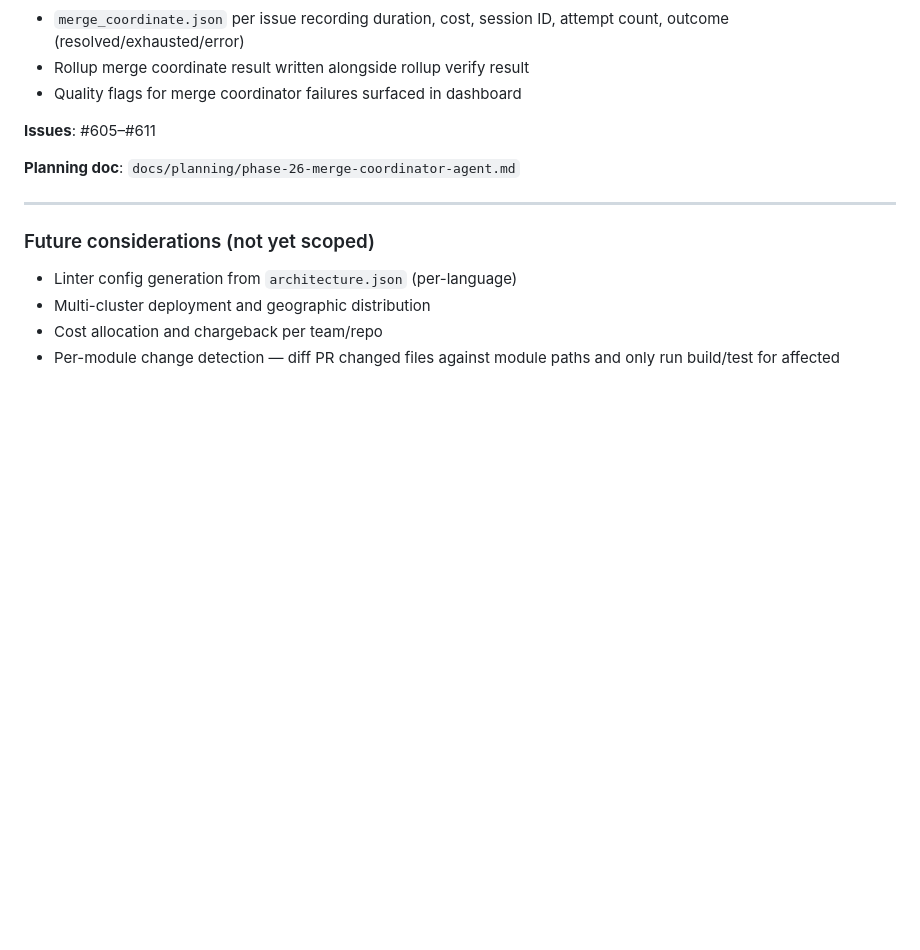
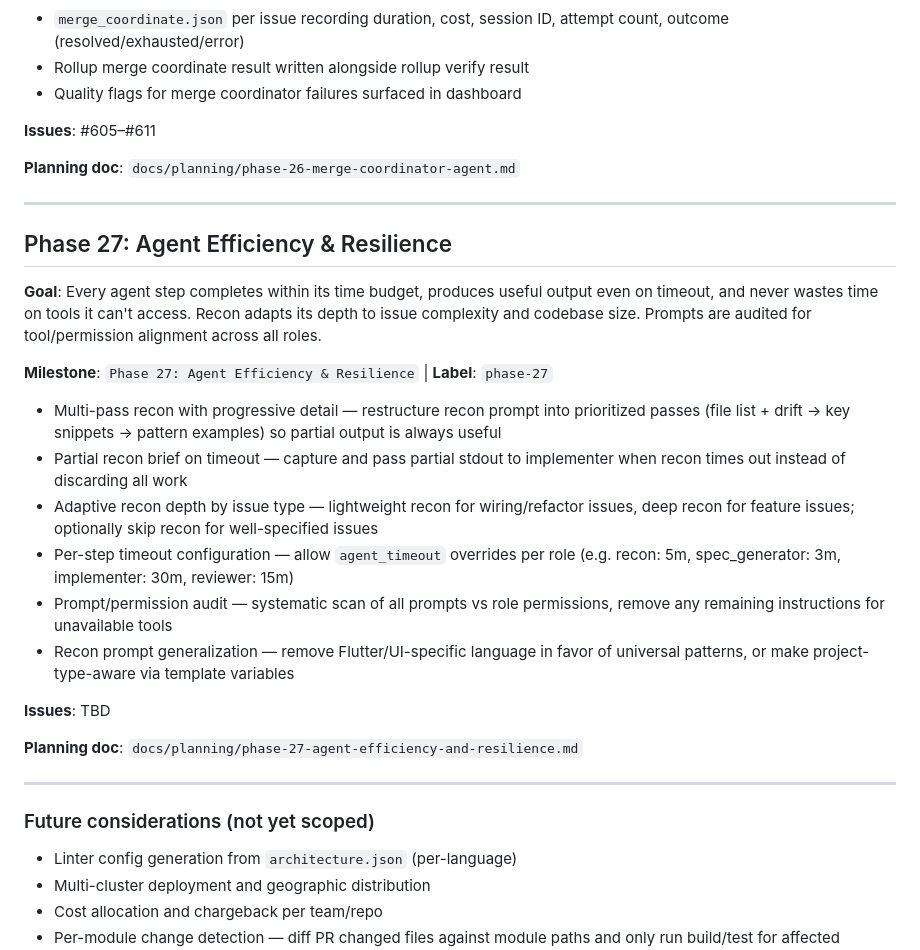
Before and after one commit to peter-stratton/dark-factory, a Markdown page: docs/ROADMAP.md, the part around the change. Rendered like a GitHub page; blank space fills up the shorter version.

Commit message:
docs: add Phase 27 Agent Efficiency & Resilience to roadmap
Multi-pass recon, partial brief on timeout, adaptive depth, per-step
timeouts, prompt/permission audit, and recon generalization.

Co-Authored-By: Claude Opus 4.6 (1M context) <noreply@anthropic.com>

```diff
--- a/docs/ROADMAP.md
+++ b/docs/ROADMAP.md
@@ -1233,6 +1233,36 @@ implementer context and is slower than necessary.
 
 ---
 
+## Phase 27: Agent Efficiency & Resilience
+
+**Goal**: Every agent step completes within its time budget, produces useful
+output even on timeout, and never wastes time on tools it can't access. Recon
+adapts its depth to issue complexity and codebase size. Prompts are audited
+for tool/permission alignment across all roles.
+
+**Milestone**: `Phase 27: Agent Efficiency & Resilience` | **Label**: `phase-27`
+
+- Multi-pass recon with progressive detail — restructure recon prompt into
+  prioritized passes (file list + drift → key snippets → pattern examples)
+  so partial output is always useful
+- Partial recon brief on timeout — capture and pass partial stdout to
+  implementer when recon times out instead of discarding all work
+- Adaptive recon depth by issue type — lightweight recon for wiring/refactor
+  issues, deep recon for feature issues; optionally skip recon for
+  well-specified issues
+- Per-step timeout configuration — allow `agent_timeout` overrides per role
+  (e.g. recon: 5m, spec_generator: 3m, implementer: 30m, reviewer: 15m)
+- Prompt/permission audit — systematic scan of all prompts vs role permissions,
+  remove any remaining instructions for unavailable tools
+- Recon prompt generalization — remove Flutter/UI-specific language in favor
+  of universal patterns, or make project-type-aware via template variables
+
+**Issues**: TBD
+
+**Planning doc**: `docs/planning/phase-27-agent-efficiency-and-resilience.md`
+
+---
+
 ### Future considerations (not yet scoped)
 - Linter config generation from `architecture.json` (per-language)
 - Multi-cluster deployment and geographic distribution
```
